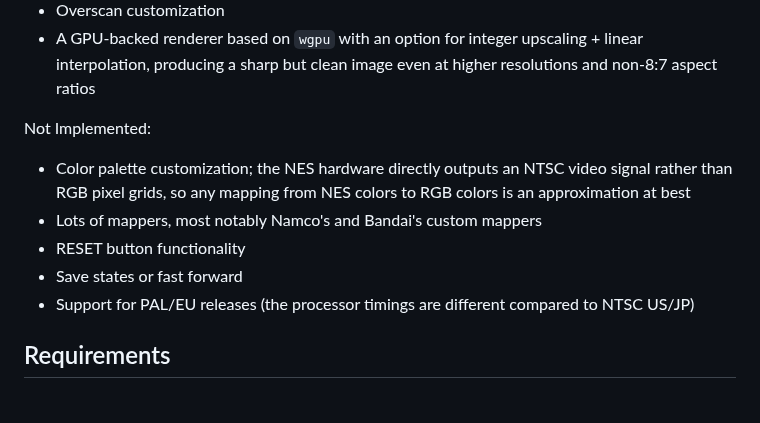
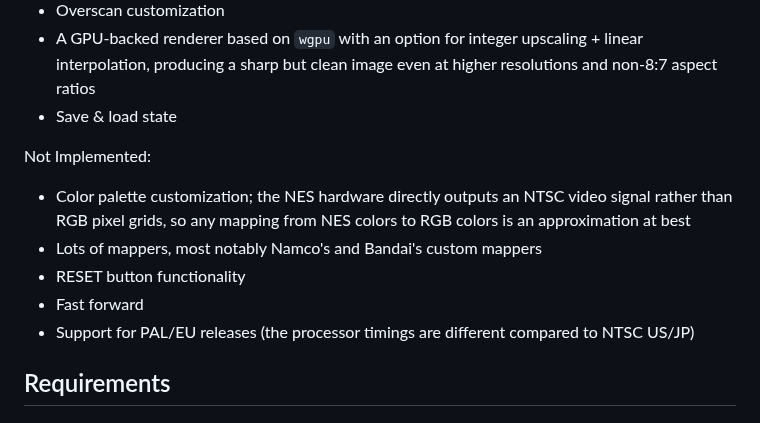
Before and after one commit to jsgroth/jgnes, a Markdown page: README.md, the part around the change. GitHub-like rendering.

```diff
--- a/README.md
+++ b/README.md
@@ -29,12 +29,13 @@ Implemented:
 * Support for 3 different forced aspect ratios (NTSC, 1:1 pixel aspect ratio, 4:3 screen aspect ratio), plus an option for stretched/none
 * Overscan customization
 * A GPU-backed renderer based on `wgpu` with an option for integer upscaling + linear interpolation, producing a sharp but clean image even at higher resolutions and non-8:7 aspect ratios
+* Save & load state
 
 Not Implemented:
 * Color palette customization; the NES hardware directly outputs an NTSC video signal rather than RGB pixel grids, so any mapping from NES colors to RGB colors is an approximation at best
 * Lots of mappers, most notably Namco's and Bandai's custom mappers
 * RESET button functionality
-* Save states or fast forward
+* Fast forward
 * Support for PAL/EU releases (the processor timings are different compared to NTSC US/JP)
 
 ## Requirements
```
